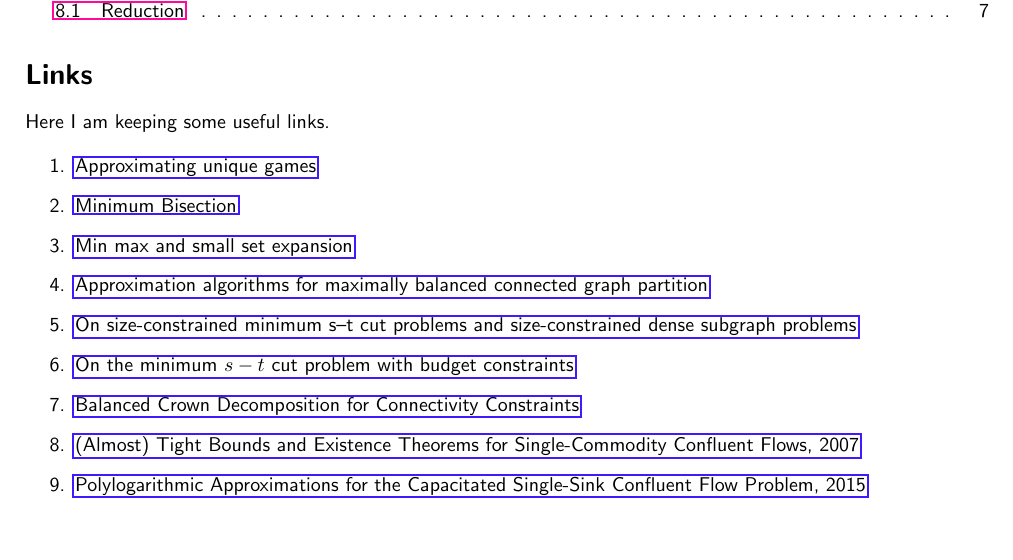
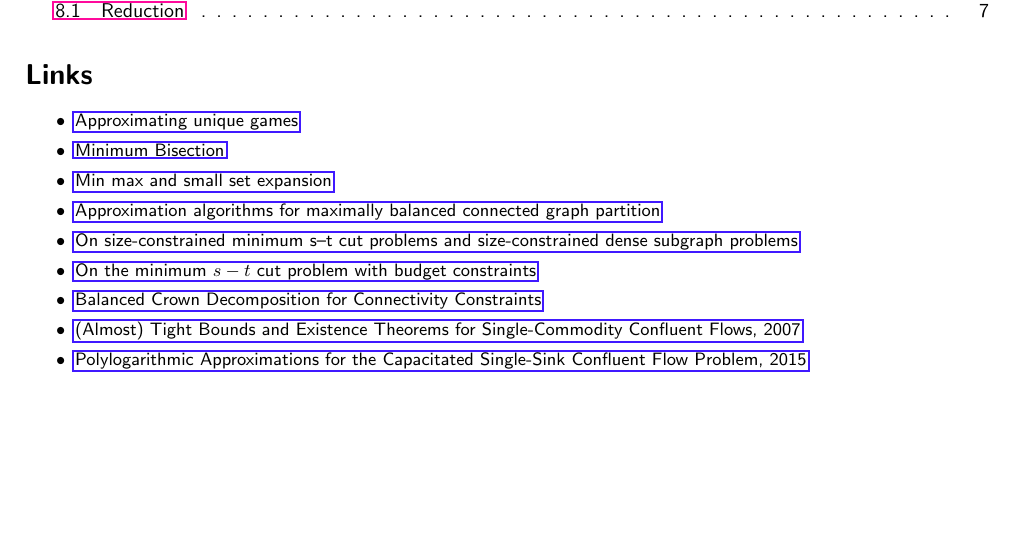
Before and after one commit to metury/thesis, a LaTeX document (notes/connected-cuts.tex): part of page 1 of 8, cut so that both start at the same text. Compiled offline with pdfLaTeX.

Commit message:
change links in notes

```diff
--- a/notes/connected-cuts.tex
+++ b/notes/connected-cuts.tex
@@ -47,9 +47,7 @@
 
 	\section*{Links}
 
-	Here I am keeping some useful links.
-
-	\begin{enumerate}
+	{\small \begin{itemize}
 		\item \href{https://www.semanticscholar.org/paper/Approximating-unique-games-Gupta-Talwar/a90ecfd407e1730c9039fdc46e7efefcc46dcfda}{Approximating unique games}
 		\item \href{https://www.khoury.northeastern.edu/home/austin/papers/bisection.pdf}{Minimum Bisection}
 		\item \href{https://epubs.siam.org/doi/abs/10.1137/120873996}{Min max and small set expansion}
@@ -59,7 +57,7 @@
 		\item \href{https://drops.dagstuhl.de/entities/document/10.4230/LIPIcs.ESA.2021.26}{Balanced Crown Decomposition for Connectivity Constraints}
 		\item \href{https://www.cs.cornell.edu/~rdk/papers/conflu.pdf}{(Almost) Tight Bounds and Existence Theorems for Single-Commodity Confluent Flows, 2007}
 		\item \href{https://ieee-focs.org/FOCS-2015-Papers/8191a748.pdf}{Polylogarithmic Approximations for the Capacitated Single-Sink Conﬂuent Flow Problem, 2015}
-	\end{enumerate}
+	\end{itemize}}
 
 	\section{Preliminaries}
 
```
